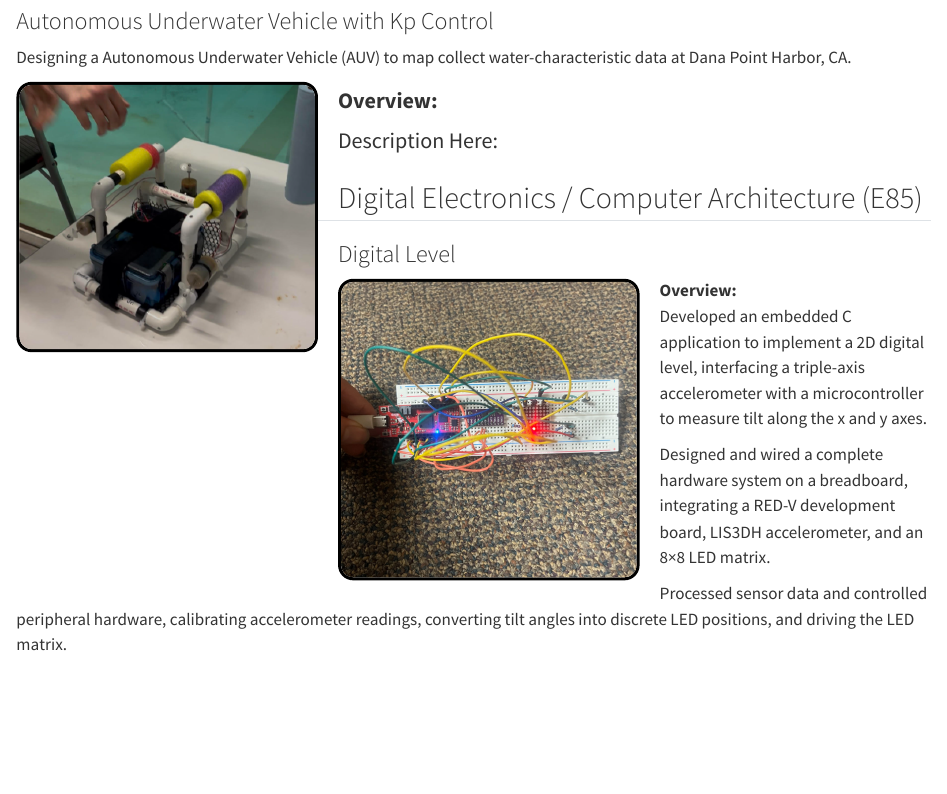
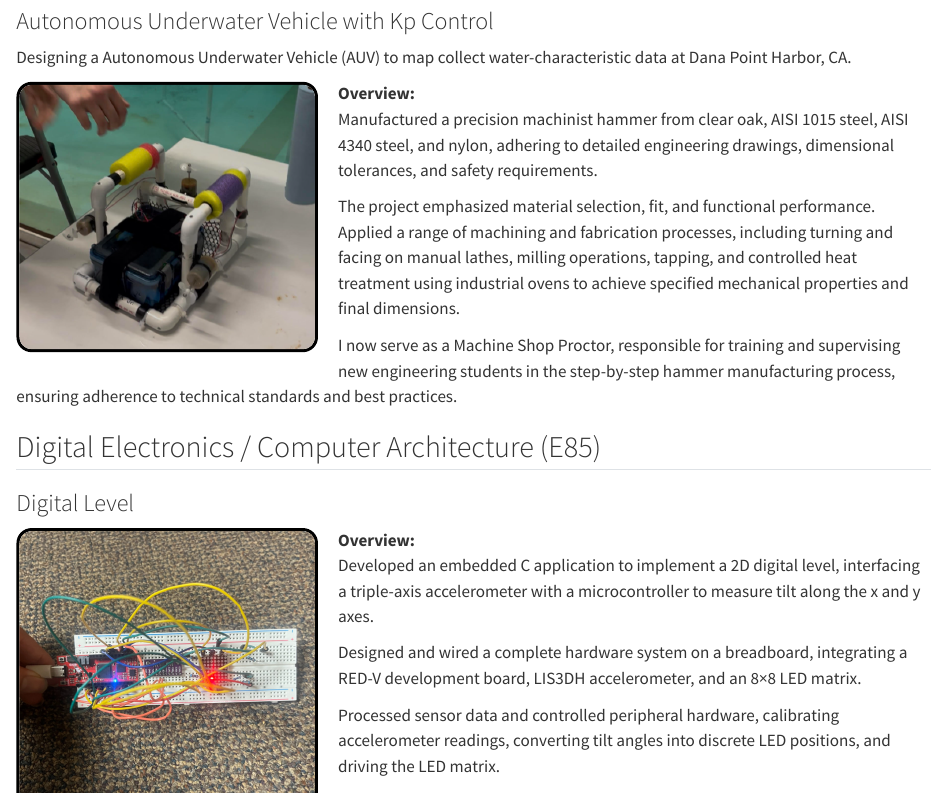
Before and after one commit to jgonzalezsalgado/jgonzalezsalgado.github.io, a Quarto document (projects.qmd): the page in a window 1100 px wide, from 290 px down. Rendered offline with R 4.5, knitr and Pandoc in place of Quarto, with nearby package versions.

Commit message:
fixed text

```diff
--- a/projects.qmd
+++ b/projects.qmd
@@ -22,7 +22,11 @@ Designing a Autonomous Underwater Vehicle (AUV) to map collect water-characteris
   <!-- Text wraps around image with larger, responsive font -->
   <p class="justify-text" style="overflow-wrap: break-word; font-size: clamp(18px, 2.5vw, 22px); line-height: 1.8;">
     __Overview:__ <br>
-    Description Here:
+    Manufactured a precision machinist hammer from clear oak, AISI 1015 steel, AISI 4340 steel, and nylon, adhering to detailed engineering drawings, dimensional tolerances, and safety requirements.
+
+    The project emphasized material selection, fit, and functional performance. Applied a range of machining and fabrication processes, including turning and facing on manual lathes, milling operations, tapping, and controlled heat treatment using industrial ovens to achieve specified mechanical properties and final dimensions.
+
+    I now serve as a Machine Shop Proctor, responsible for training and supervising new engineering students in the step-by-step hammer manufacturing process, ensuring adherence to technical standards and best practices.
   </p>
 :::
 
```
